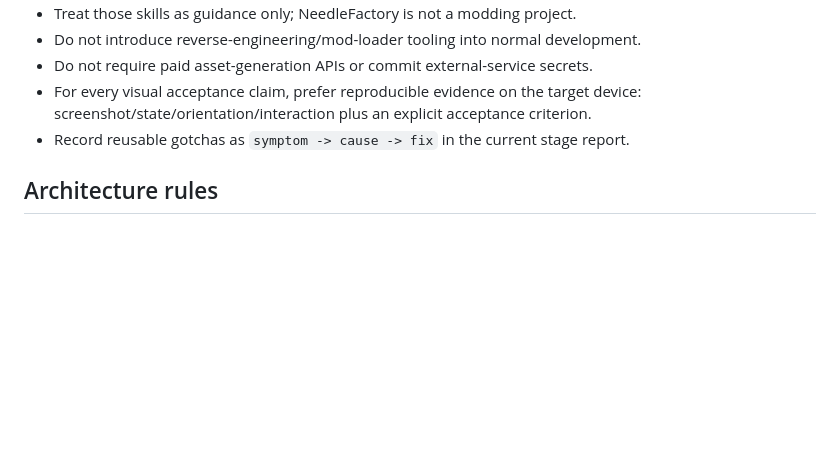
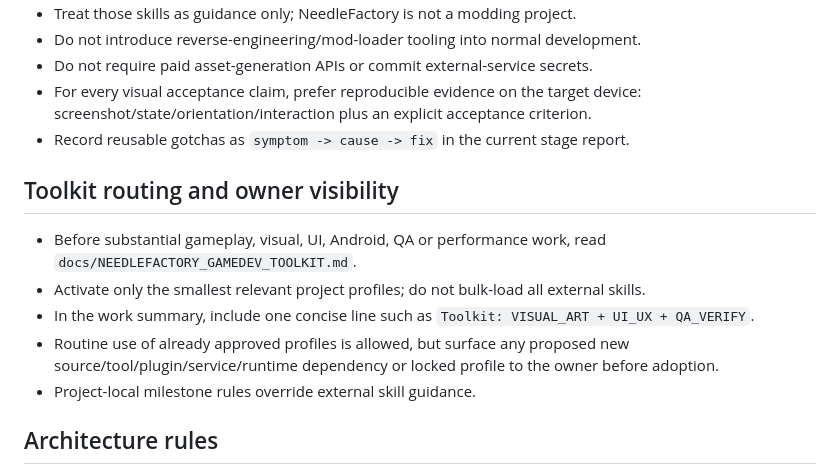
Before and after one commit to sirdimitry/NeedleFactory, a Markdown page: AGENTS.md, the part around the change. GitHub-like rendering; blank space fills up the shorter version.

Commit message:
docs: enforce curated toolkit routing

```diff
--- a/AGENTS.md
+++ b/AGENTS.md
@@ -28,6 +28,12 @@ Use relevant installed skills when available. Skills are guidance, not permissio
 - Do not require paid asset-generation APIs or commit external-service secrets.
 - For every visual acceptance claim, prefer reproducible evidence on the target device: screenshot/state/orientation/interaction plus an explicit acceptance criterion.
 - Record reusable gotchas as `symptom -> cause -> fix` in the current stage report.
+## Toolkit routing and owner visibility
+- Before substantial gameplay, visual, UI, Android, QA or performance work, read `docs/NEEDLEFACTORY_GAMEDEV_TOOLKIT.md`.
+- Activate only the smallest relevant project profiles; do not bulk-load all external skills.
+- In the work summary, include one concise line such as `Toolkit: VISUAL_ART + UI_UX + QA_VERIFY`.
+- Routine use of already approved profiles is allowed, but surface any proposed new source/tool/plugin/service/runtime dependency or locked profile to the owner before adoption.
+- Project-local milestone rules override external skill guidance.
 ## Architecture rules
 1. Keep simulation/gameplay state independent from rendering and UI.
 2. Economy must not depend on presentation code.
```
